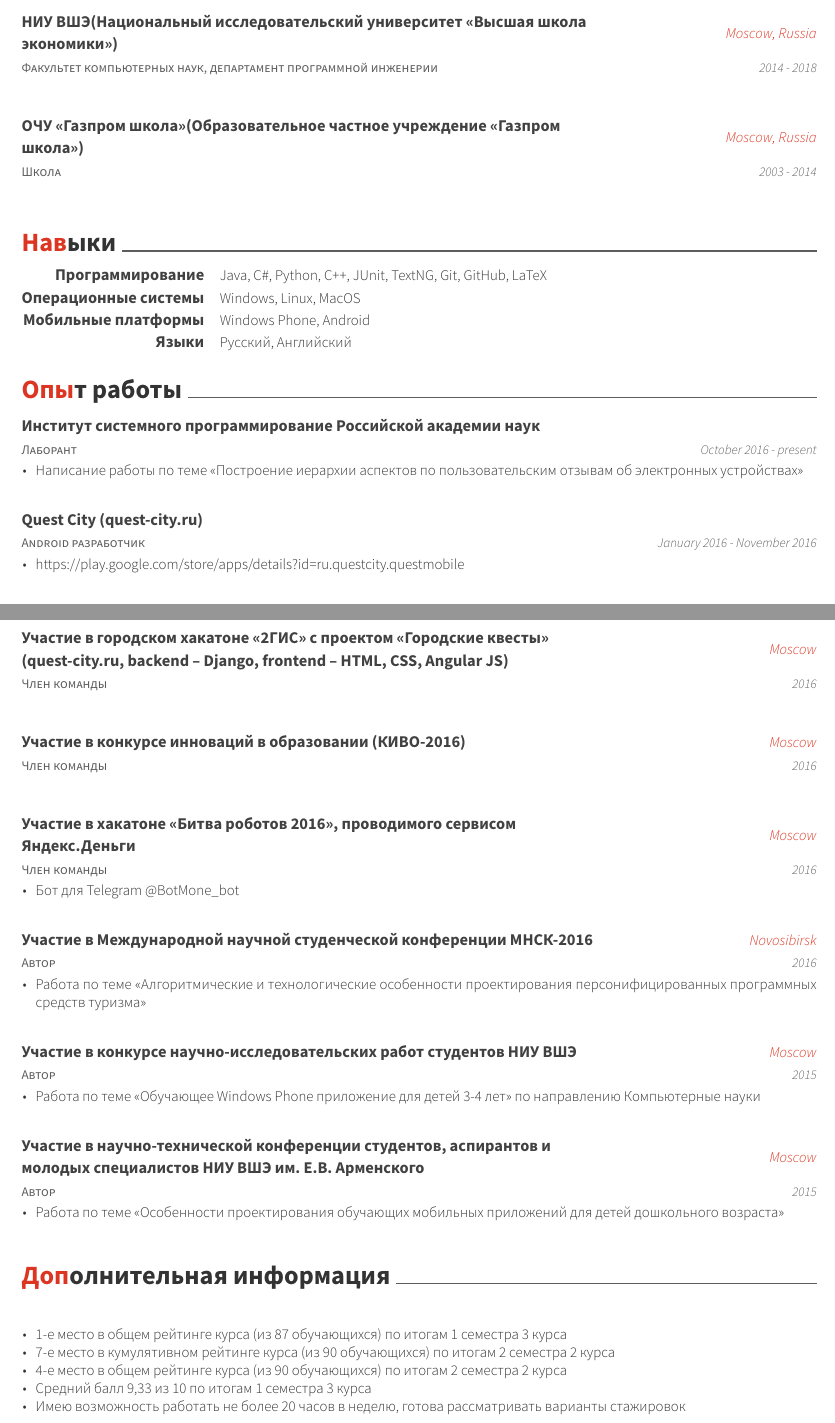
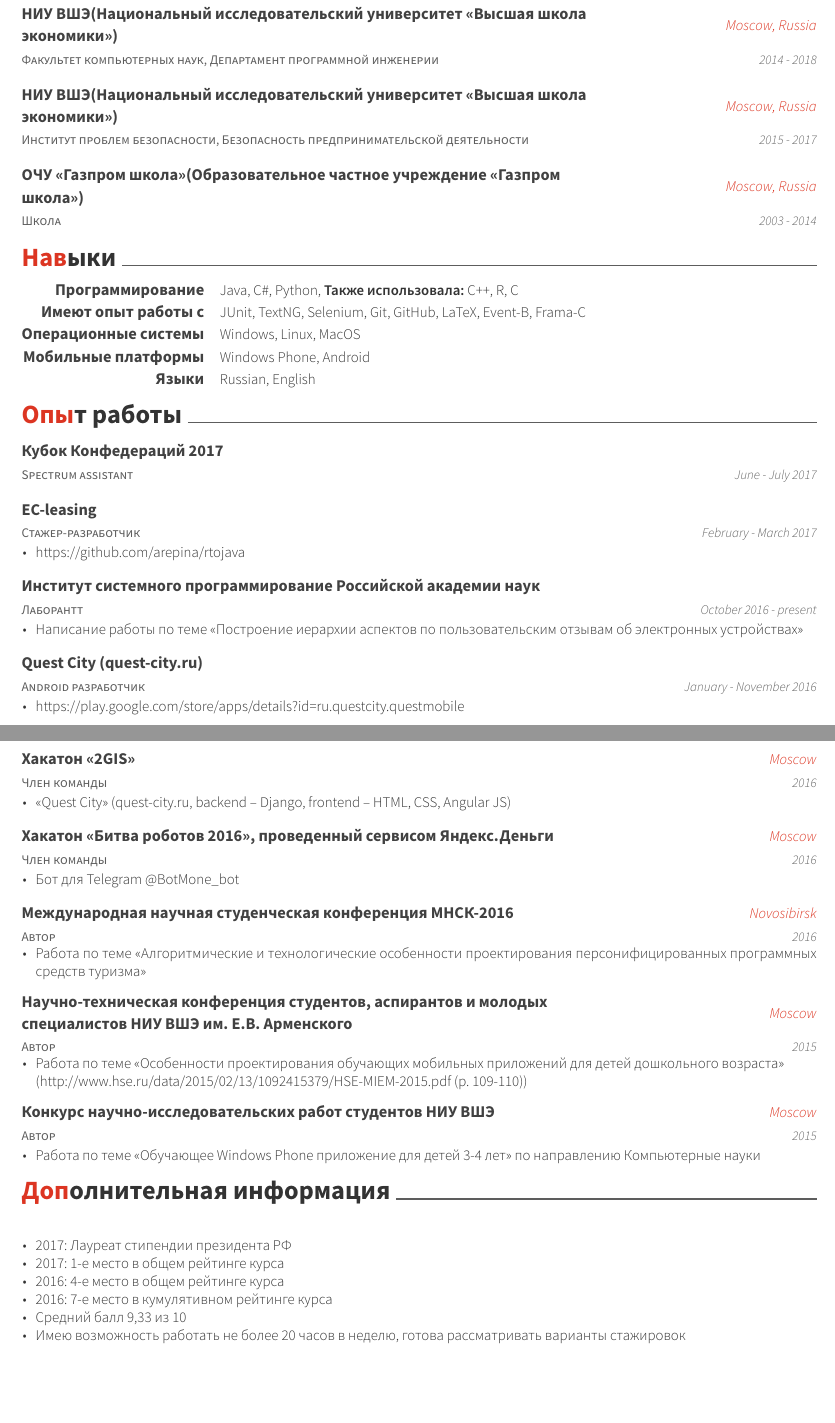
Before and after one commit to arepina/CV, a LaTeX CV (resume_cv.tex, which reads cv-sections/education.tex, cv-sections/experience.tex, cv-sections/extra.tex): two parts of pages 1 and 2 of 2, joined at a grey line, cut so that both start at the same text, the shorter picture padded with empty space. The pictures show the PDF file resume_cv.pdf that the author committed with the source.

Commit message:
Add files via upload

```diff
--- a/cv-sections/education.tex
+++ b/cv-sections/education.tex
@@ -8,32 +8,21 @@
 %	SECTION CONTENT
 %----------------------------------------------------------------------------------------
 
-\begin{cventries}
-%------------------------------------------------
-\cventry
-{Факультет компьютерных наук, департамент программной инженерии} % Degree
-{НИУ ВШЭ(Национальный исследовательский университет <<Высшая школа экономики>>)} % Institution
+
+\cventryeducation
+{Факультет компьютерных наук, Департамент программной инженерии} % Degree
+{НИУ ВШЭ(Национальный исследовательский университет «Высшая школа экономики»)} % Institution
 {Moscow, Russia} % Location
 {2014 - 2018} % Date(s)
-{ % Description(s) bullet points
-%\begin{cvitems}
-%\item {Got a Chun Shin-Il Scholarship which is given to promising students in CSE Dept.}
-%\end{cvitems}
-}
 
-%------------------------------------------------
+\cventryeducation
+{Институт проблем безопасности, Безопасность предпринимательской деятельности} % Degree
+{НИУ ВШЭ(Национальный исследовательский университет «Высшая школа экономики»)} % Institution
+{Moscow, Russia} % Location
+{2015 - 2017} % Date(s)
 
-\cventry
-{Школа}
-{ОЧУ <<Газпром школа>>(Образовательное частное учреждение <<Газпром школа>>)} % Institution
+\cventryeducation
+{Школа} % Degree
+{ОЧУ «Газпром школа»(Образовательное частное учреждение «Газпром школа»)} % Institution
 {Moscow, Russia} % Location
 {2003 - 2014} % Date(s)
-{ % Description(s) bullet points
-%\begin{cvitems}
-%\item {Got a Chun Shin-Il Scholarship which is given to promising students in CSE Dept.}
-%\end{cvitems}
-}
-
-%------------------------------------------------
-
-\end{cventries}
--- a/cv-sections/experience.tex
+++ b/cv-sections/experience.tex
@@ -8,18 +8,39 @@
 %	SECTION CONTENT
 %----------------------------------------------------------------------------------------
 
+
 \begin{cventries}
+
+	\cventrynodescription
+	{Spectrum assistant} % Job title
+	{Кубок Конфедераций 2017} % Organization
+	{} % Location
+	{June - July 2017} % Date(s)
 
 %------------------------------------------------
 
 \cventry
-{Лаборант} % Job title
-{Институт системного программирование Российской академии наук} % Organization
+{Стажер-разработчик} % Job title
+{EC-leasing} % Organization
 {} % Location
-{October  2016 - present} % Date(s)
-{ % Description(s) of tasks/responsibilities
+{February - March 2017} % Date(s)
+{
 	\begin{cvitems}
-		\item {Написание работы по теме <<Построение иерархии аспектов по пользовательским отзывам об электронных устройствах>>}
+		\item {https://github.com/arepina/rtojava}
+	\end{cvitems}
+}
+
+
+%------------------------------------------------
+
+\cventry
+{Лаборантt} % Job title
+{Институт системного программирование Российской академии наук} % Organization
+{} % Location
+{October 2016 - present} % Date(s)
+{
+	\begin{cvitems}
+		\item {Написание работы по теме <<Построение иерархии аспектов по пользовательским отзывам об электронных устройствах>>}
 	\end{cvitems}
 }
 
@@ -29,5 +50,5 @@
 {Android разработчик} % Job title
 {Quest City (quest-city.ru)} % Organization
 {} % Location
-{January 2016 - November 2016} % Date(s)
+{January - November 2016} % Date(s)
 { % Description(s) of tasks/responsibilities
--- a/cv-sections/extra.tex
+++ b/cv-sections/extra.tex
@@ -16,7 +16,4 @@
 {}
 {
  \begin{cvitems}
-\item {1-е место в общем рейтинге курса (из 87 обучающихся) по итогам 1 семестра 3 курса}
-\item {7-е место в кумулятивном рейтинге курса (из 90 обучающихся) по итогам 2 семестра 2 курса}
-\item {4-е место в общем рейтинге курса (из 90 обучающихся) по итогам 2 семестра 2 курса}
-\item {Средний балл 9,33 из 10 по итогам 1 семестра 3 курса}
+\item{2017: Лауреат стипендии президента РФ}
@@ -23,3 +23,4 @@
+\item {Средний балл 9,33 из 10}
 \item {Имею возможность работать не более 20 часов в неделю, готова рассматривать варианты стажировок}
  \end{cvitems}
 }
--- a/cv-sections/extracurricular.tex
+++ b/cv-sections/extracurricular.tex
@@ -33,5 +24,3 @@
-{2016} % Date(s)
-{ % Description(s) of experience/contributions/knowledge
 }
 
 
@@ -39,30 +28,33 @@
 
 \cventry
 {Член команды} % Affiliation/role
-{Участие в конкурсе инноваций в образовании (КИВО-2016)} % Organization/group
+{Хакатон <<2GIS>>} % Organization/group
 {Moscow} % Location
 {2016} % Date(s)
 { % Description(s) of experience/contributions/knowledge
+\begin{cvitems}
+\item {<<Quest City>> (quest-city.ru, backend – Django, frontend – HTML, CSS, Angular JS)}
+\end{cvitems}
 }
 
 %------------------------------------------------
 
 \cventry
 {Член команды} % Affiliation/role
-{Участие в хакатоне <<Битва роботов 2016>>, проводимого сервисом Яндекс.Деньги} % Organization/group
+{Хакатон «Битва роботов 2016», проведенный сервисом Яндекс.Деньги} % Organization/group
 {Moscow} % Location
 {2016} % Date(s)
 { % Description(s) of experience/contributions/knowledge
-	\begin{cvitems}
-		\item {Бот для Telegram @BotMone\_bot}
-	\end{cvitems}
+\begin{cvitems}
+\item {Бот для Telegram @BotMone\_bot}
+\end{cvitems}
 }
 
 %------------------------------------------------
 
 \cventry
 {Автор} % Affiliation/role
-{Участие в Международной научной студенческой конференции МНСК-2016} % Organization/group
+{Международная научная студенческая конференция МНСК-2016} % Organization/group
 {Novosibirsk} % Location
 {2016} % Date(s)
 { % Description(s) of experience/contributions/knowledge
@@ -75,24 +67,25 @@
 
 \cventry
 {Автор} % Affiliation/role
-{Участие в конкурсе научно-исследовательских работ студентов НИУ ВШЭ} % Organization/group
+{Научно-техническая конференция студентов, аспирантов и молодых специалистов НИУ ВШЭ им. Е.В. Арменского} % Organization/group
 {Moscow} % Location
 {2015} % Date(s)
 { % Description(s) of experience/contributions/knowledge
 \begin{cvitems}
-\item {Работа по теме <<Обучающее Windows Phone приложение для детей 3-4 лет>> по направлению Компьютерные науки}
+\item {Работа по теме <<Особенности проектирования обучающих мобильных приложений для детей дошкольного возраста>>
+	\\ (http://www.hse.ru/data/2015/02/13/1092415379/HSE-MIEM-2015.pdf (p. 109-110))}
 \end{cvitems}
 }
 
 %------------------------------------------------
 \cventry
 {Автор} % Affiliation/role
-{Участие в научно-технической конференции студентов, аспирантов и молодых специалистов НИУ ВШЭ им. Е.В. Арменского} % Organization/group
+{Конкурс научно-исследовательских работ студентов НИУ ВШЭ} % Organization/group
 {Moscow} % Location
 {2015} % Date(s)
 { % Description(s) of experience/contributions/knowledge
 \begin{cvitems}
-\item {Работа по теме <<Особенности проектирования обучающих мобильных приложений для детей дошкольного возраста>>}
+\item {Работа по теме <<Обучающее Windows Phone приложение для детей 3-4 лет>> по направлению Компьютерные науки}
 \end{cvitems}
 }
 
--- a/cv-sections/skills.tex
+++ b/cv-sections/skills.tex
@@ -14,10 +14,11 @@
 
 \cvskill
 {Программирование} % Category
-{Java, C\#, Python, C++, JUnit, TextNG, Git, GitHub, LaTeX} % Skills
+{Java, C\#, Python, \textbf{Также использовала:} C++, R, C} % Skills
 
-%------------------------------------------------
-
+\cvskill
+{Имеют опыт работы с} % Category
+{JUnit, TextNG, Selenium, Git, GitHub, LaTeX, Event-B, Frama-C} % Skills
 
 \cvskill
 {Операционные системы} % Category
```
Also changed, not shown: awesome-cv.cls (+27 -5 lines), resume_cv.pdf, cv-sections/experience.tex (12 more changed lines), cv-sections/extra.tex (3 more changed lines), cv-sections/extracurricular.tex (13 more changed lines), cv-sections/skills.tex (2 more changed lines), 3 other files.
